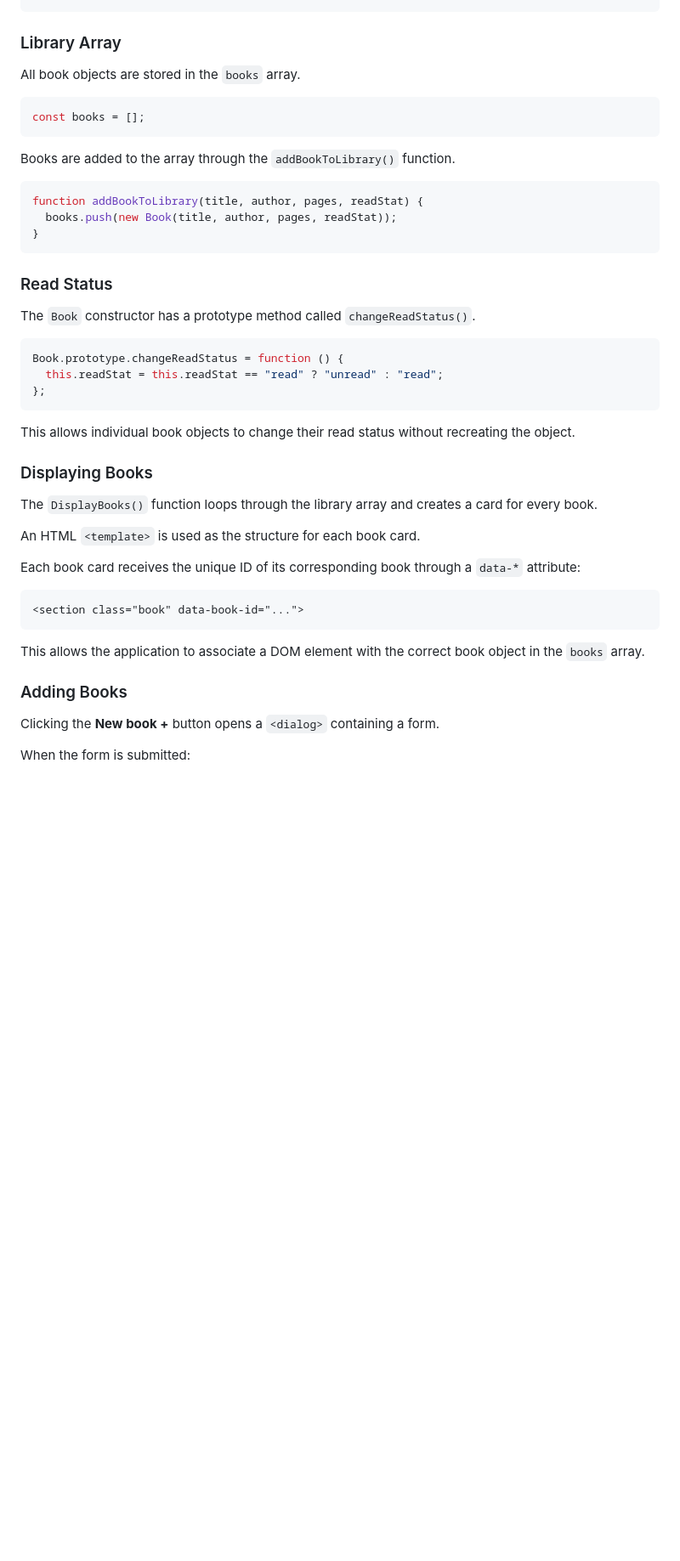
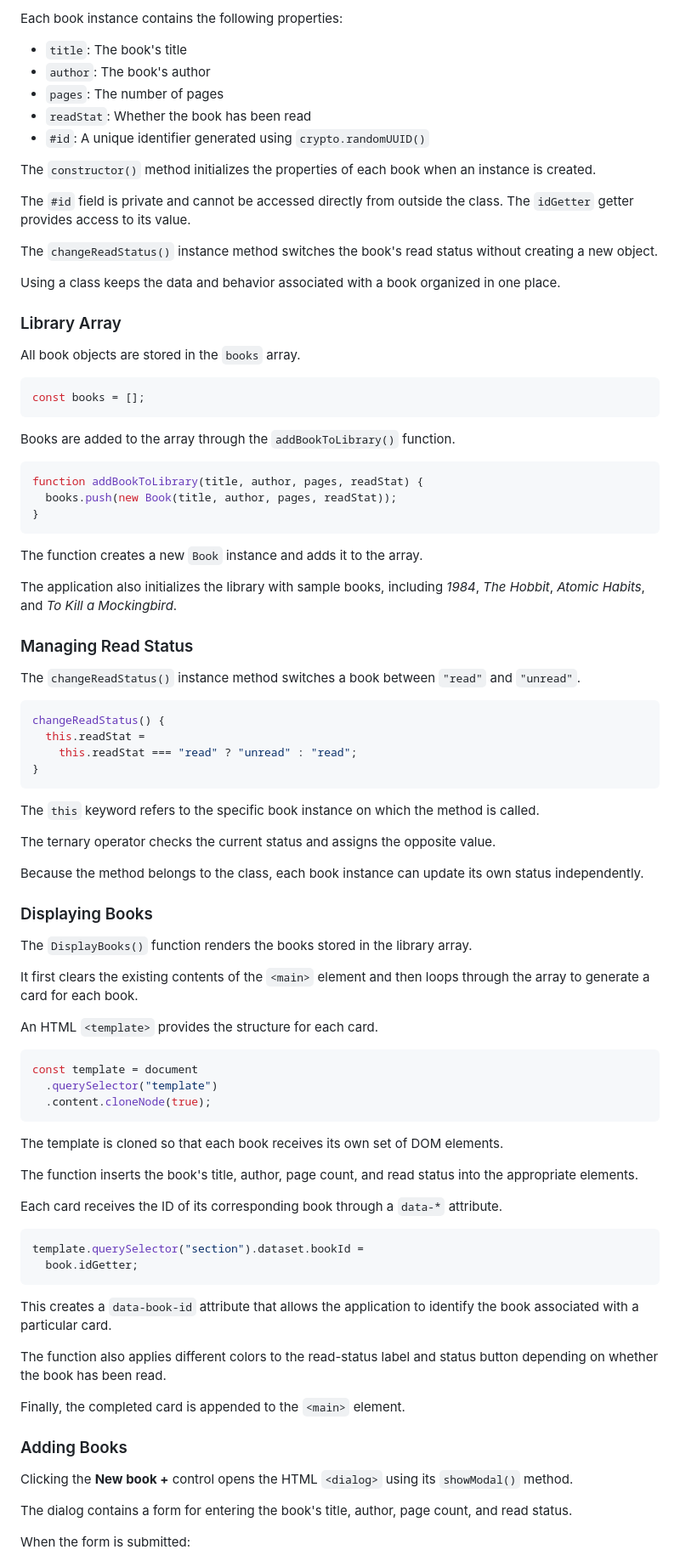
Before and after one commit to Emmanuel-75/odin-library, a Markdown page: README.md, the part around one of its changes. Shown at 85% size. Drawn GitHub-style; blank space fills up the shorter version.

````diff
--- a/README.md
+++ b/README.md
@@ -69,3 +83,18 @@ crypto.randomUUID()
+Each book instance contains the following properties:
+
+- `title`: The book's title
+- `author`: The book's author
+- `pages`: The number of pages
+- `readStat`: Whether the book has been read
+- `#id`: A unique identifier generated using `crypto.randomUUID()`
+
+The `constructor()` method initializes the properties of each book when an instance is created.
+
+The `#id` field is private and cannot be accessed directly from outside the class. The `idGetter` getter provides access to its value.
+
+The `changeReadStatus()` instance method switches the book's read status without creating a new object.
+
+Using a class keeps the data and behavior associated with a book organized in one place.
 
 ### Library Array
 
@@ -83,35 +112,63 @@ function addBookToLibrary(title, author, pages, readStat) {
 }
 ```
 
-### Read Status
+The function creates a new `Book` instance and adds it to the array.
 
-The `Book` constructor has a prototype method called `changeReadStatus()`.
+The application also initializes the library with sample books, including *1984*, *The Hobbit*, *Atomic Habits*, and *To Kill a Mockingbird*.
+
+### Managing Read Status
+
+The `changeReadStatus()` instance method switches a book between `"read"` and `"unread"`.
 
 ```javascript
-Book.prototype.changeReadStatus = function () {
-  this.readStat = this.readStat == "read" ? "unread" : "read";
-};
+changeReadStatus() {
+  this.readStat =
+    this.readStat === "read" ? "unread" : "read";
+}
 ```
 
-This allows individual book objects to change their read status without recreating the object.
+The `this` keyword refers to the specific book instance on which the method is called.
+
+The ternary operator checks the current status and assigns the opposite value.
+
+Because the method belongs to the class, each book instance can update its own status independently.
 
 ### Displaying Books
 
-The `DisplayBooks()` function loops through the library array and creates a card for every book.
+The `DisplayBooks()` function renders the books stored in the library array.
 
-An HTML `<template>` is used as the structure for each book card.
+It first clears the existing contents of the `<main>` element and then loops through the array to generate a card for each book.
 
-Each book card receives the unique ID of its corresponding book through a `data-*` attribute:
+An HTML `<template>` provides the structure for each card.
 
-```html
-<section class="book" data-book-id="...">
+```javascript
+const template = document
+  .querySelector("template")
+  .content.cloneNode(true);
 ```
 
-This allows the application to associate a DOM element with the correct book object in the `books` array.
+The template is cloned so that each book receives its own set of DOM elements.
+
+The function inserts the book's title, author, page count, and read status into the appropriate elements.
+
+Each card receives the ID of its corresponding book through a `data-*` attribute.
+
+```javascript
+template.querySelector("section").dataset.bookId =
+  book.idGetter;
+```
+
+This creates a `data-book-id` attribute that allows the application to identify the book associated with a particular card.
+
+The function also applies different colors to the read-status label and status button depending on whether the book has been read.
+
+Finally, the completed card is appended to the `<main>` element.
 
 ### Adding Books
 
-Clicking the **New book +** button opens a `<dialog>` containing a form.
+Clicking the **New book +** control opens the HTML `<dialog>` using its `showModal()` method.
+
+The dialog contains a form for entering the book's title, author, page count, and read status.
 
 When the form is submitted:
 
````
Also changed, not shown: other parts of README.md (+99 -65 lines).
